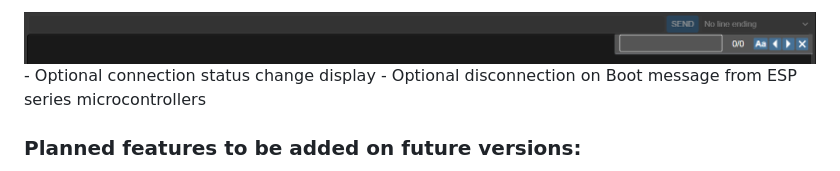
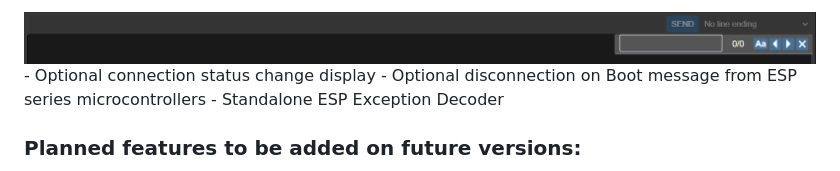
Before and after one commit to BenjamimKrug/FullSerialMonitor, a Markdown page: readme.md, the part around the change printed below. Drawn GitHub-style.

Commit message:
standalone exception decoder finished

```diff
--- a/readme.md
+++ b/readme.md
@@ -30,6 +30,7 @@ This is a Serial monitor I developed with every feature I ever saw on other moni
 <img src="/documentation/text finder.png" alt="text finder">
 - Optional connection status change display
 - Optional disconnection on Boot message from ESP series microcontrollers
+- Standalone ESP Exception Decoder
 
 ### Planned features to be added on future versions:
 - Other useful built in parsers, like ModBus - RTU
```
Also changed, not shown: other parts of readme.md (+15 -0 lines), documentation/empty standalone exception decoder.png (added), documentation/standalone exception decoder button.png (added), documentation/standalone exception decoder decoded.png (added), documentation/standalone exception decoder filled in.png (added), 4 other files.
